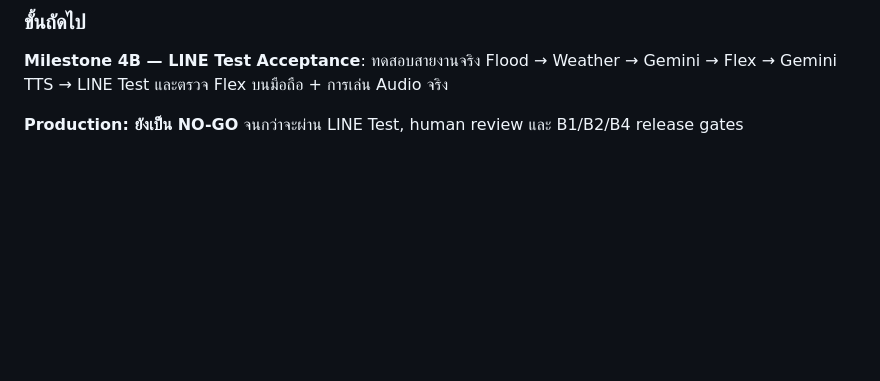
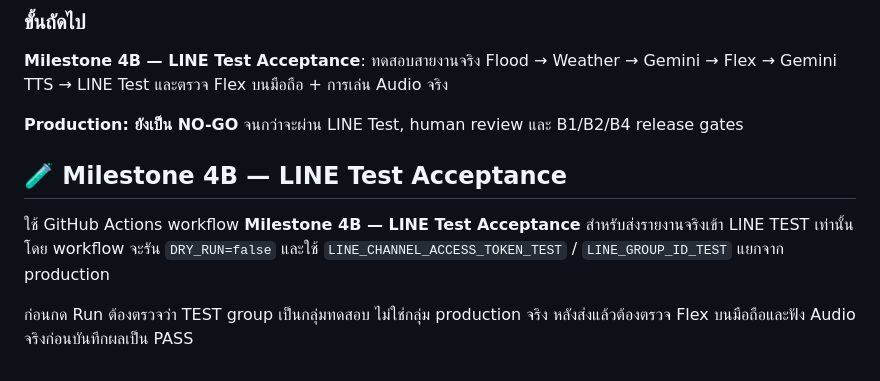
Before and after one commit to aodxx/SkyAudio-Alert, a Markdown page: README.md, the part around the change. GitHub-like rendering; blank space fills up the shorter version.

Commit message:
docs: start Milestone 4B LINE test acceptance in README.md

```diff
--- a/README.md
+++ b/README.md
@@ -116,3 +116,10 @@ npm test
 **Milestone 4B — LINE Test Acceptance**: ทดสอบสายงานจริง Flood → Weather → Gemini → Flex → Gemini TTS → LINE Test และตรวจ Flex บนมือถือ + การเล่น Audio จริง
 
 **Production: ยังเป็น NO-GO** จนกว่าจะผ่าน LINE Test, human review และ B1/B2/B4 release gates
+
+
+## 🧪 Milestone 4B — LINE Test Acceptance
+
+ใช้ GitHub Actions workflow **Milestone 4B — LINE Test Acceptance** สำหรับส่งรายงานจริงเข้า LINE TEST เท่านั้น โดย workflow จะรัน `DRY_RUN=false` และใช้ `LINE_CHANNEL_ACCESS_TOKEN_TEST` / `LINE_GROUP_ID_TEST` แยกจาก production
+
+ก่อนกด Run ต้องตรวจว่า TEST group เป็นกลุ่มทดสอบ ไม่ใช่กลุ่ม production จริง หลังส่งแล้วต้องตรวจ Flex บนมือถือและฟัง Audio จริงก่อนบันทึกผลเป็น PASS
```
